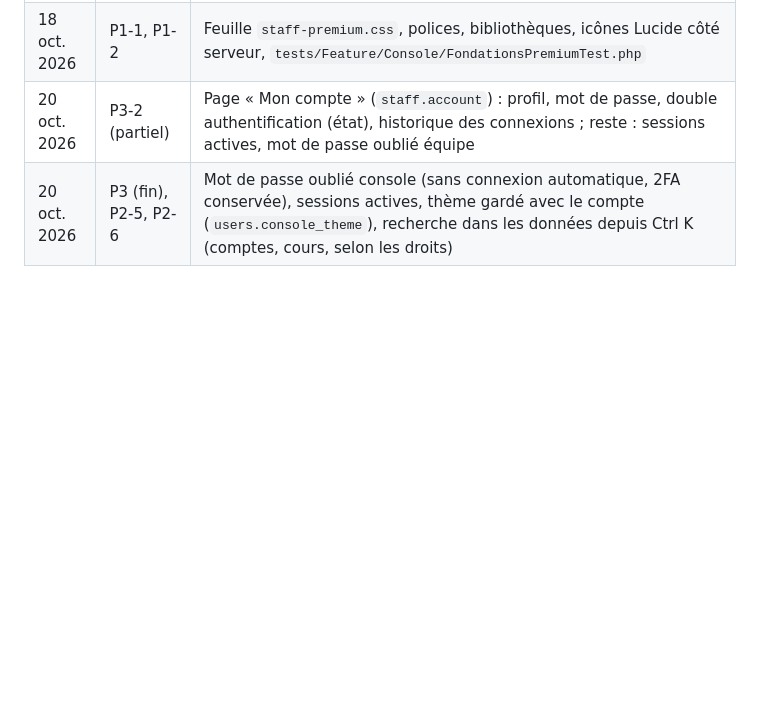
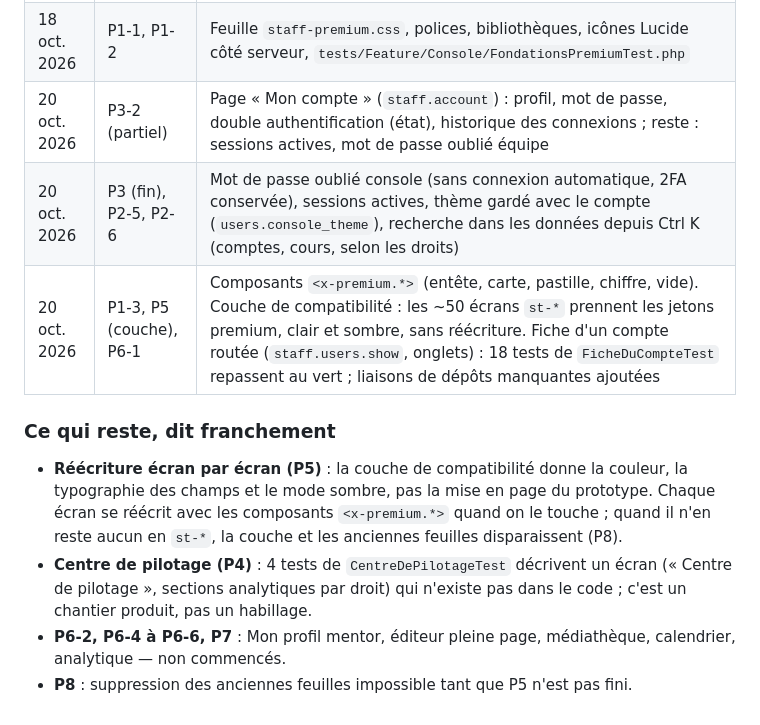
Before and after one commit to massenon/verifall, a Markdown page: verifall_laravel/docs/IMPLEMENTATION_PLAN.md, the part around the change. Drawn GitHub-style; blank space fills up the shorter version.

Commit message:
docs(plan): état réel après la couche de compatibilité et la fiche de compte
Co-Authored-By: Claude Sonnet 5.5 <noreply@anthropic.com>
Claude-Session: https://claude.ai/code/session_01WZtcdDSFHW1KDxTpDcUvTX

```diff
--- a/verifall_laravel/docs/IMPLEMENTATION_PLAN.md
+++ b/verifall_laravel/docs/IMPLEMENTATION_PLAN.md
@@ -245,3 +245,11 @@ console complète au nouvel habit (phases 1 à 5).
 | 18 oct. 2026 | P1-1, P1-2 | Feuille `staff-premium.css`, polices, bibliothèques, icônes Lucide côté serveur, `tests/Feature/Console/FondationsPremiumTest.php` |
 | 20 oct. 2026 | P3-2 (partiel) | Page « Mon compte » (`staff.account`) : profil, mot de passe, double authentification (état), historique des connexions ; reste : sessions actives, mot de passe oublié équipe |
 | 20 oct. 2026 | P3 (fin), P2-5, P2-6 | Mot de passe oublié console (sans connexion automatique, 2FA conservée), sessions actives, thème gardé avec le compte (`users.console_theme`), recherche dans les données depuis Ctrl K (comptes, cours, selon les droits) |
+| 20 oct. 2026 | P1-3, P5 (couche), P6-1 | Composants `<x-premium.*>` (entête, carte, pastille, chiffre, vide). Couche de compatibilité : les ~50 écrans `st-*` prennent les jetons premium, clair et sombre, sans réécriture. Fiche d'un compte routée (`staff.users.show`, onglets) : 18 tests de `FicheDuCompteTest` repassent au vert ; liaisons de dépôts manquantes ajoutées |
+
+### Ce qui reste, dit franchement
+
+- **Réécriture écran par écran (P5)** : la couche de compatibilité donne la couleur, la typographie des champs et le mode sombre, pas la mise en page du prototype. Chaque écran se réécrit avec les composants `<x-premium.*>` quand on le touche ; quand il n'en reste aucun en `st-*`, la couche et les anciennes feuilles disparaissent (P8).
+- **Centre de pilotage (P4)** : 4 tests de `CentreDePilotageTest` décrivent un écran (« Centre de pilotage », sections analytiques par droit) qui n'existe pas dans le code ; c'est un chantier produit, pas un habillage.
+- **P6-2, P6-4 à P6-6, P7** : Mon profil mentor, éditeur pleine page, médiathèque, calendrier, analytique — non commencés.
+- **P8** : suppression des anciennes feuilles impossible tant que P5 n'est pas fini.
```
